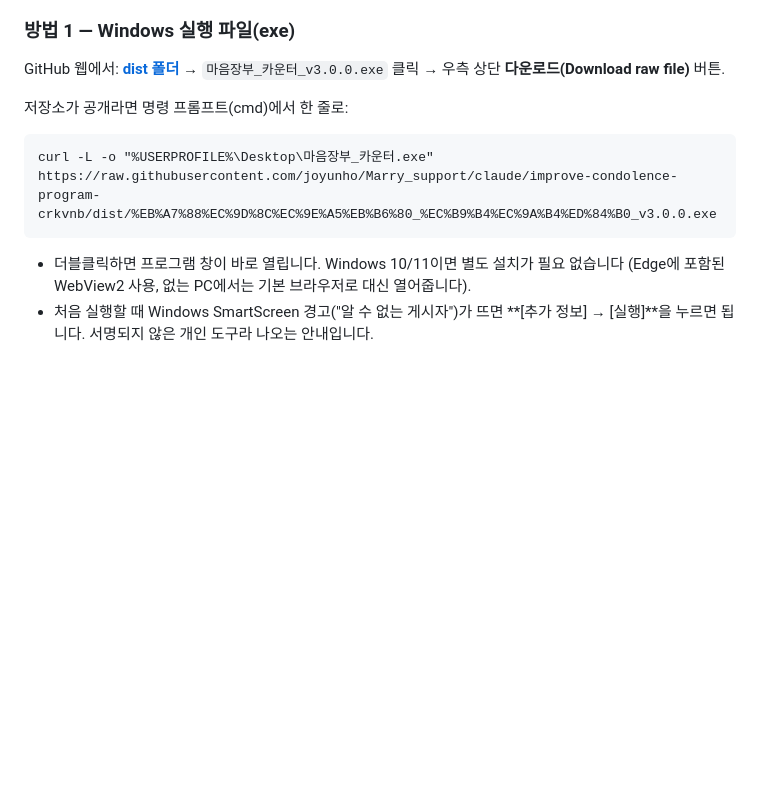
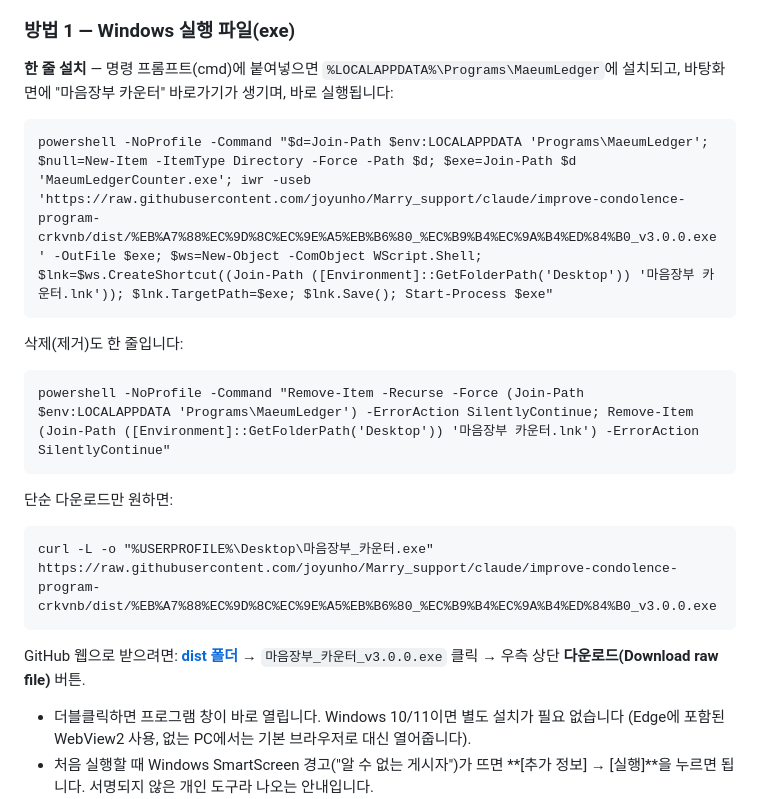
Before and after one commit to joyunho/Marry_support, a Markdown page: README.md, the part around the change. Drawn GitHub-style; blank space fills up the shorter version.

Commit message:
README: 한 줄 설치·제거 명령 추가 (설치 폴더 + 바탕화면 바로가기)
Co-Authored-By: Claude Fable 5 <noreply@anthropic.com>
Claude-Session: https://claude.ai/code/session_01RjjeRgwnVzotVJk5DwF4Dk

````diff
--- a/README.md
+++ b/README.md
@@ -13,13 +13,25 @@
 
 ### 방법 1 — Windows 실행 파일(exe)
 
-GitHub 웹에서: **[dist 폴더](https://github.com/joyunho/Marry_support/tree/claude/improve-condolence-program-crkvnb/dist)** → `마음장부_카운터_v3.0.0.exe` 클릭 → 우측 상단 **다운로드(Download raw file)** 버튼.
+**한 줄 설치** — 명령 프롬프트(cmd)에 붙여넣으면 `%LOCALAPPDATA%\Programs\MaeumLedger`에 설치되고, 바탕화면에 "마음장부 카운터" 바로가기가 생기며, 바로 실행됩니다:
 
-저장소가 공개라면 명령 프롬프트(cmd)에서 한 줄로:
+```cmd
+powershell -NoProfile -Command "$d=Join-Path $env:LOCALAPPDATA 'Programs\MaeumLedger'; $null=New-Item -ItemType Directory -Force -Path $d; $exe=Join-Path $d 'MaeumLedgerCounter.exe'; iwr -useb 'https://raw.githubusercontent.com/joyunho/Marry_support/claude/improve-condolence-program-crkvnb/dist/%EB%A7%88%EC%9D%8C%EC%9E%A5%EB%B6%80_%EC%B9%B4%EC%9A%B4%ED%84%B0_v3.0.0.exe' -OutFile $exe; $ws=New-Object -ComObject WScript.Shell; $lnk=$ws.CreateShortcut((Join-Path ([Environment]::GetFolderPath('Desktop')) '마음장부 카운터.lnk')); $lnk.TargetPath=$exe; $lnk.Save(); Start-Process $exe"
+```
+
+삭제(제거)도 한 줄입니다:
+
+```cmd
+powershell -NoProfile -Command "Remove-Item -Recurse -Force (Join-Path $env:LOCALAPPDATA 'Programs\MaeumLedger') -ErrorAction SilentlyContinue; Remove-Item (Join-Path ([Environment]::GetFolderPath('Desktop')) '마음장부 카운터.lnk') -ErrorAction SilentlyContinue"
+```
+
+단순 다운로드만 원하면:
 
 ```cmd
 curl -L -o "%USERPROFILE%\Desktop\마음장부_카운터.exe" https://raw.githubusercontent.com/joyunho/Marry_support/claude/improve-condolence-program-crkvnb/dist/%EB%A7%88%EC%9D%8C%EC%9E%A5%EB%B6%80_%EC%B9%B4%EC%9A%B4%ED%84%B0_v3.0.0.exe
 ```
+
+GitHub 웹으로 받으려면: **[dist 폴더](https://github.com/joyunho/Marry_support/tree/claude/improve-condolence-program-crkvnb/dist)** → `마음장부_카운터_v3.0.0.exe` 클릭 → 우측 상단 **다운로드(Download raw file)** 버튼.
 
 - 더블클릭하면 프로그램 창이 바로 열립니다. Windows 10/11이면 별도 설치가 필요 없습니다
   (Edge에 포함된 WebView2 사용, 없는 PC에서는 기본 브라우저로 대신 열어줍니다).
````
